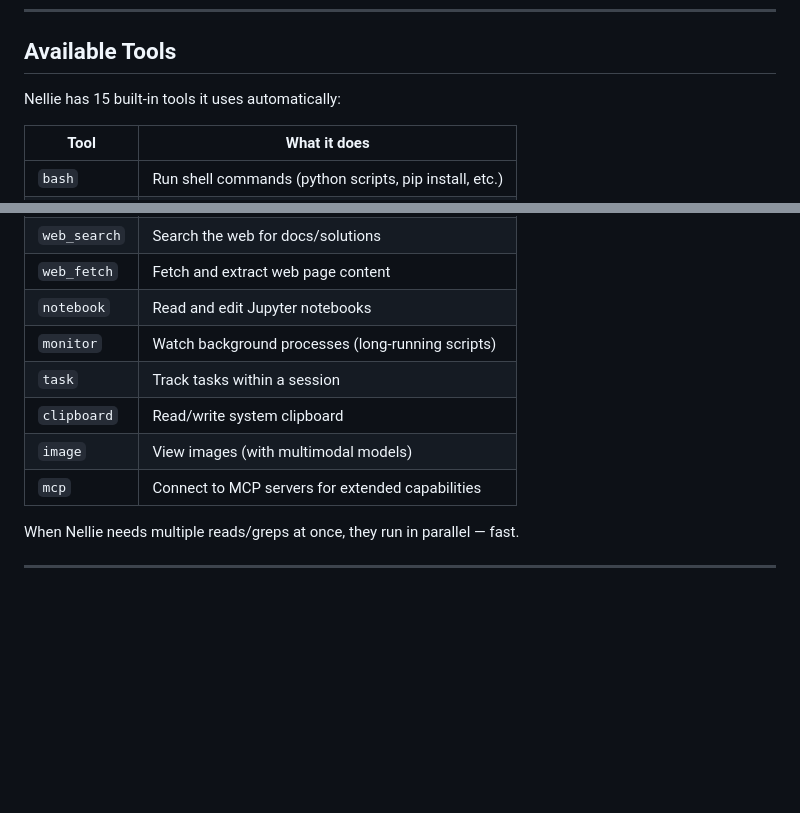
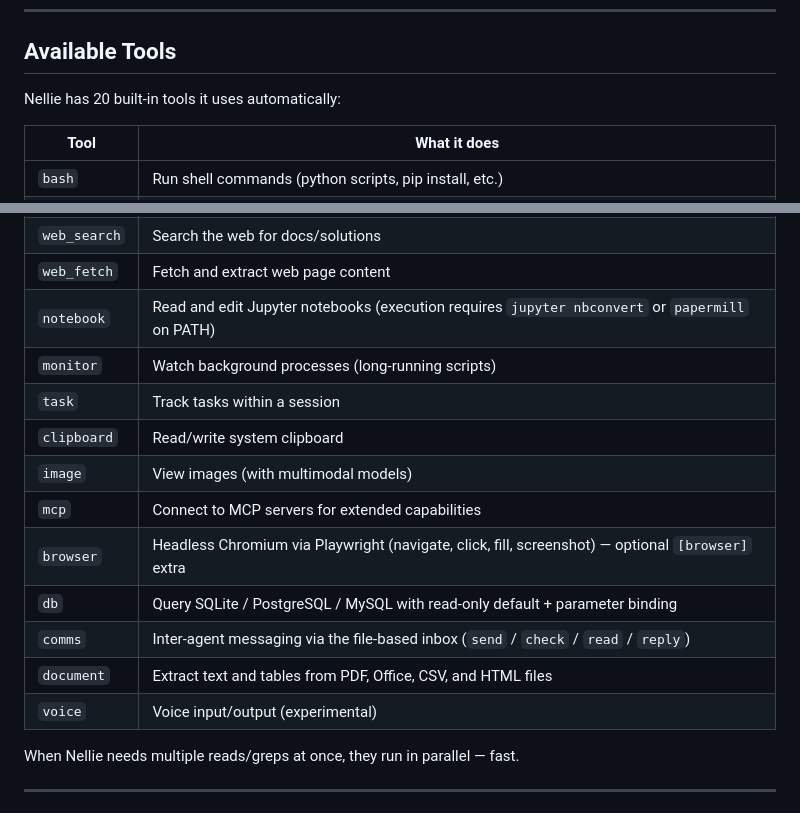
Before and after one commit to Viraj0518/Karna-GenAI-CLI, a Markdown page: GETTING_STARTED.md, 2 parts joined by grey strips. Rendered like a GitHub page; blank space fills up the shorter version.

```diff
--- a/GETTING_STARTED.md
+++ b/GETTING_STARTED.md
@@ -202,7 +202,7 @@ Every conversation is saved with full-text search.
 
 ## Available Tools
 
-Nellie has 15 built-in tools it uses automatically:
+Nellie has 20 built-in tools it uses automatically:
 
 | Tool | What it does |
 |---|---|
@@ -215,12 +215,17 @@ Nellie has 15 built-in tools it uses automatically:
 | `git` | Git operations (status, diff, commit, branch) |
 | `web_search` | Search the web for docs/solutions |
 | `web_fetch` | Fetch and extract web page content |
-| `notebook` | Read and edit Jupyter notebooks |
+| `notebook` | Read and edit Jupyter notebooks (execution requires `jupyter nbconvert` or `papermill` on PATH) |
 | `monitor` | Watch background processes (long-running scripts) |
 | `task` | Track tasks within a session |
 | `clipboard` | Read/write system clipboard |
 | `image` | View images (with multimodal models) |
 | `mcp` | Connect to MCP servers for extended capabilities |
+| `browser` | Headless Chromium via Playwright (navigate, click, fill, screenshot) — optional `[browser]` extra |
+| `db` | Query SQLite / PostgreSQL / MySQL with read-only default + parameter binding |
+| `comms` | Inter-agent messaging via the file-based inbox (`send` / `check` / `read` / `reply`) |
+| `document` | Extract text and tables from PDF, Office, CSV, and HTML files |
+| `voice` | Voice input/output (experimental) |
 
 When Nellie needs multiple reads/greps at once, they run in parallel — fast.
 
```
Also changed, not shown: README.md (+37 -8 lines).
